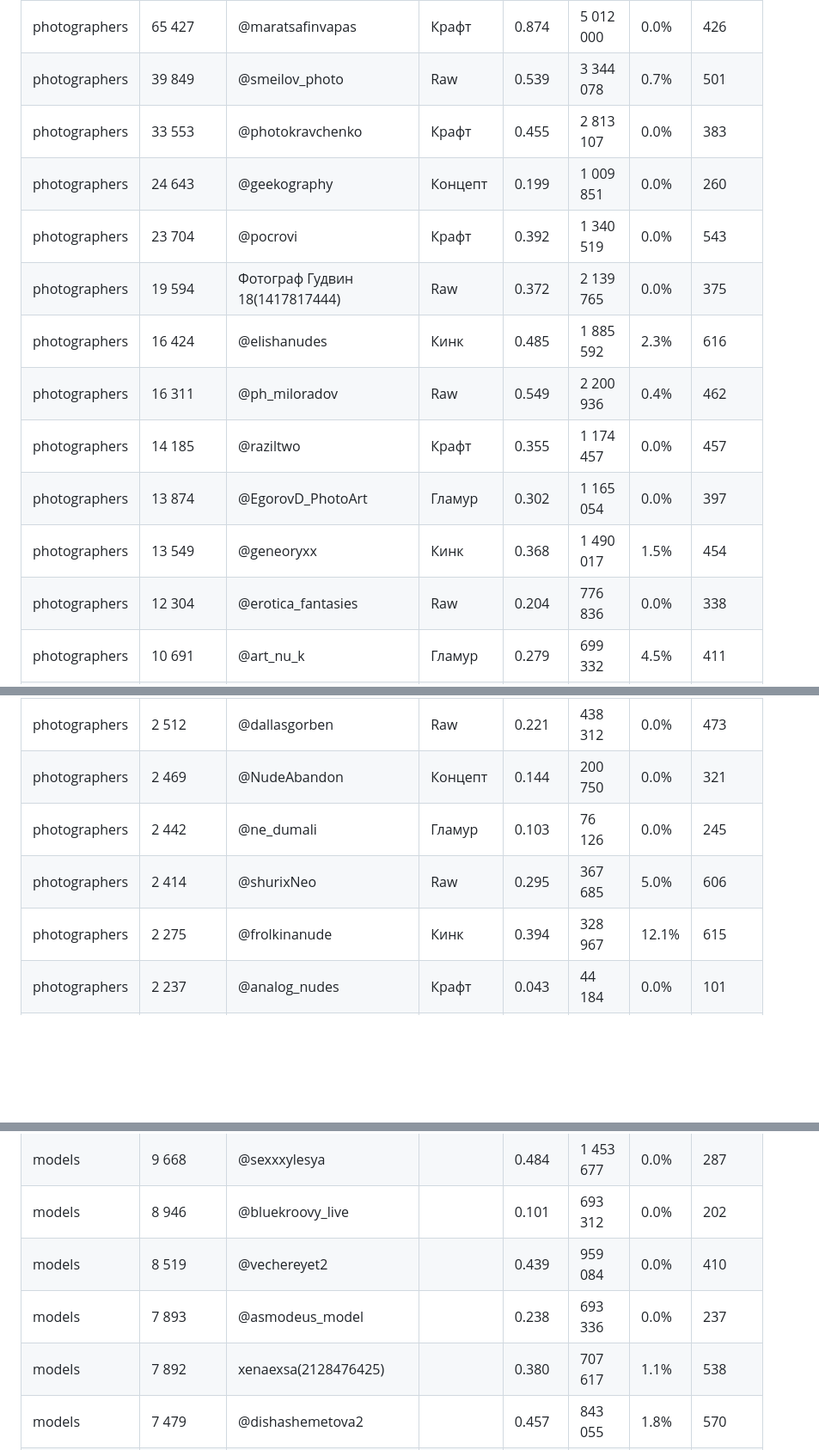
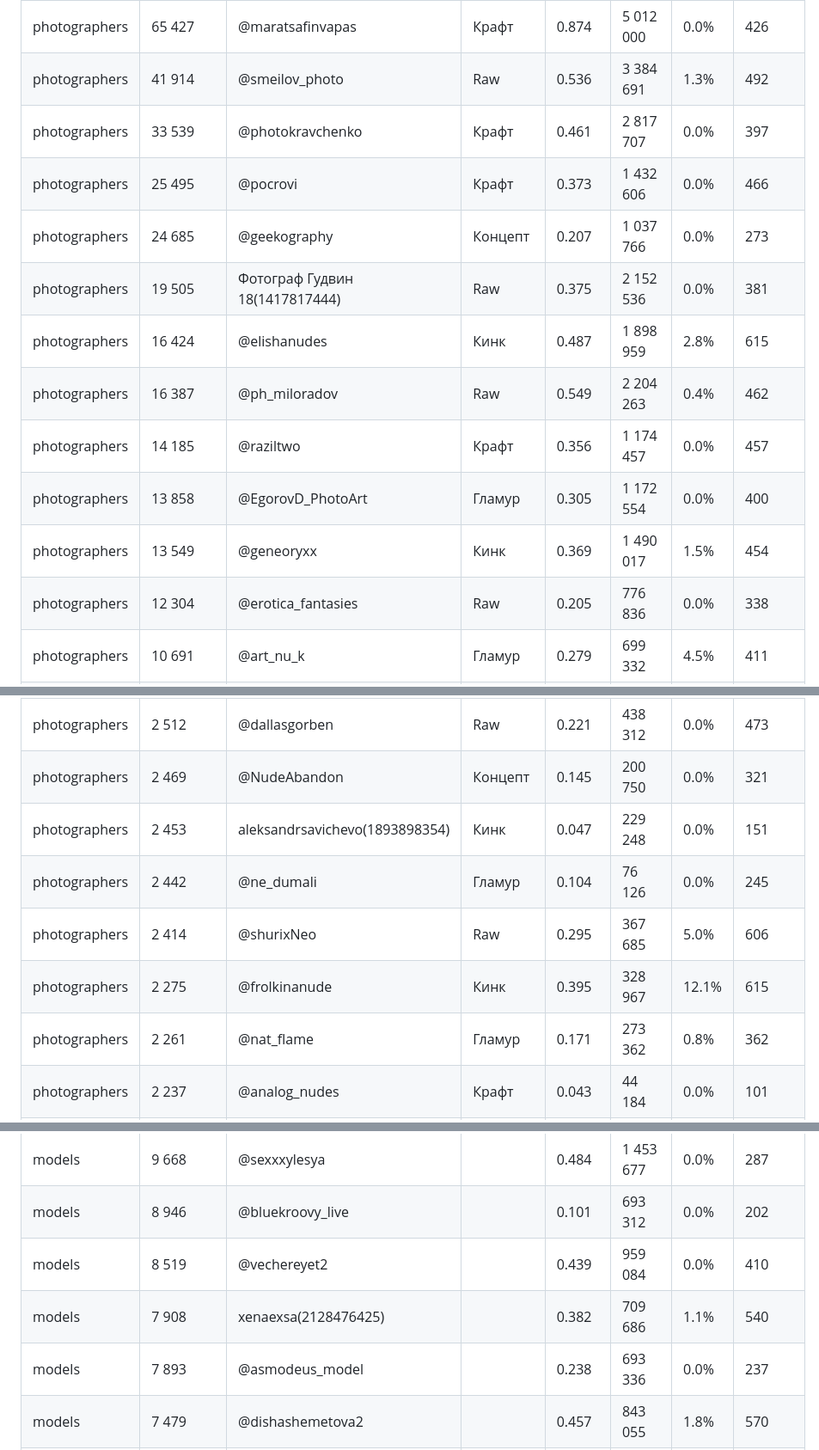
Before and after one commit to Exey/xyd, a Markdown page: folders.md, 3 parts joined by grey strips. Shown at 86% size. GitHub-like rendering; blank space fills up the shorter version.

```diff
--- a/folders.md
+++ b/folders.md
@@ -1,17 +1,17 @@
 | Folder | Followers | ID/Username | Tag | Rating | Views | Viral share | Post Quality |
 | --- | --- | --- | --- | --- | --- | --- | --- |
 | photographers | 65 427 | @maratsafinvapas | Крафт | 0.874 | 5 012 000 | 0.0% | 426 |
-| photographers | 39 849 | @smeilov_photo | Raw | 0.539 | 3 344 078 | 0.7% | 501 |
-| photographers | 33 553 | @photokravchenko | Крафт | 0.455 | 2 813 107 | 0.0% | 383 |
-| photographers | 24 643 | @geekography | Концепт | 0.199 | 1 009 851 | 0.0% | 260 |
-| photographers | 23 704 | @pocrovi | Крафт | 0.392 | 1 340 519 | 0.0% | 543 |
-| photographers | 19 594 | Фотограф Гудвин 18(1417817444) | Raw | 0.372 | 2 139 765 | 0.0% | 375 |
-| photographers | 16 424 | @elishanudes | Кинк | 0.485 | 1 885 592 | 2.3% | 616 |
-| photographers | 16 311 | @ph_miloradov | Raw | 0.549 | 2 200 936 | 0.4% | 462 |
-| photographers | 14 185 | @raziltwo | Крафт | 0.355 | 1 174 457 | 0.0% | 457 |
-| photographers | 13 874 | @EgorovD_PhotoArt | Гламур | 0.302 | 1 165 054 | 0.0% | 397 |
-| photographers | 13 549 | @geneoryxx | Кинк | 0.368 | 1 490 017 | 1.5% | 454 |
-| photographers | 12 304 | @erotica_fantasies | Raw | 0.204 | 776 836 | 0.0% | 338 |
+| photographers | 41 914 | @smeilov_photo | Raw | 0.536 | 3 384 691 | 1.3% | 492 |
+| photographers | 33 539 | @photokravchenko | Крафт | 0.461 | 2 817 707 | 0.0% | 397 |
+| photographers | 25 495 | @pocrovi | Крафт | 0.373 | 1 432 606 | 0.0% | 466 |
+| photographers | 24 685 | @geekography | Концепт | 0.207 | 1 037 766 | 0.0% | 273 |
+| photographers | 19 505 | Фотограф Гудвин 18(1417817444) | Raw | 0.375 | 2 152 536 | 0.0% | 381 |
+| photographers | 16 424 | @elishanudes | Кинк | 0.487 | 1 898 959 | 2.8% | 615 |
+| photographers | 16 387 | @ph_miloradov | Raw | 0.549 | 2 204 263 | 0.4% | 462 |
+| photographers | 14 185 | @raziltwo | Крафт | 0.356 | 1 174 457 | 0.0% | 457 |
+| photographers | 13 858 | @EgorovD_PhotoArt | Гламур | 0.305 | 1 172 554 | 0.0% | 400 |
+| photographers | 13 549 | @geneoryxx | Кинк | 0.369 | 1 490 017 | 1.5% | 454 |
+| photographers | 12 304 | @erotica_fantasies | Raw | 0.205 | 776 836 | 0.0% | 338 |
 | photographers | 10 691 | @art_nu_k | Гламур | 0.279 | 699 332 | 4.5% | 411 |
 | photographers | 9 426 | @callmepleasegirl | Крафт | 0.157 | 332 045 | 0.0% | 308 |
 | photographers | 8 473 | @ph_naf_public | Гламур | 0.474 | 1 950 057 | 0.3% | 382 |
@@ -55,10 +55,12 @@
 | photographers | 2 538 | @bsaphoto | Крафт | 0.200 | 93 089 | 6.7% | 373 |
 | photographers | 2 521 | Leica Erotica(1903204438) | Thug | 0.061 | 36 619 | 0.0% | 148 |
 | photographers | 2 512 | @dallasgorben | Raw | 0.221 | 438 312 | 0.0% | 473 |
-| photographers | 2 469 | @NudeAbandon | Концепт | 0.144 | 200 750 | 0.0% | 321 |
-| photographers | 2 442 | @ne_dumali | Гламур | 0.103 | 76 126 | 0.0% | 245 |
+| photographers | 2 469 | @NudeAbandon | Концепт | 0.145 | 200 750 | 0.0% | 321 |
+| photographers | 2 453 | aleksandrsavichevo(1893898354) | Кинк | 0.047 | 229 248 | 0.0% | 151 |
+| photographers | 2 442 | @ne_dumali | Гламур | 0.104 | 76 126 | 0.0% | 245 |
 | photographers | 2 414 | @shurixNeo | Raw | 0.295 | 367 685 | 5.0% | 606 |
-| photographers | 2 275 | @frolkinanude | Кинк | 0.394 | 328 967 | 12.1% | 615 |
+| photographers | 2 275 | @frolkinanude | Кинк | 0.395 | 328 967 | 12.1% | 615 |
+| photographers | 2 261 | @nat_flame | Гламур | 0.171 | 273 362 | 0.8% | 362 |
 | photographers | 2 237 | @analog_nudes | Крафт | 0.043 | 44 184 | 0.0% | 101 |
 | photographers | 2 224 | @lobanov_free | Гламур | 0.027 | 24 087 | 0.0% | 66 |
 | photographers | 2 222 | @ura_pechen | Thug | 0.353 | 1 202 145 | 0.0% | 548 |
@@ -108,8 +113,8 @@
 | models | 9 668 | @sexxxylesya |  | 0.484 | 1 453 677 | 0.0% | 287 |
 | models | 8 946 | @bluekroovy_live |  | 0.101 | 693 312 | 0.0% | 202 |
 | models | 8 519 | @vechereyet2 |  | 0.439 | 959 084 | 0.0% | 410 |
+| models | 7 908 | xenaexsa(2128476425) |  | 0.382 | 709 686 | 1.1% | 540 |
 | models | 7 893 | @asmodeus_model |  | 0.238 | 693 336 | 0.0% | 237 |
-| models | 7 892 | xenaexsa(2128476425) |  | 0.380 | 707 617 | 1.1% | 538 |
 | models | 7 479 | @dishashemetova2 |  | 0.457 | 843 055 | 1.8% | 570 |
 | models | 6 997 | @olyaaster |  | 0.317 | 371 965 | 7.5% | 546 |
 | models | 6 963 | @orvientte |  | 0.659 | 1 506 686 | 96.1% | 714 |
```
Also changed, not shown: other parts of folders.md (+24 -18 lines).
